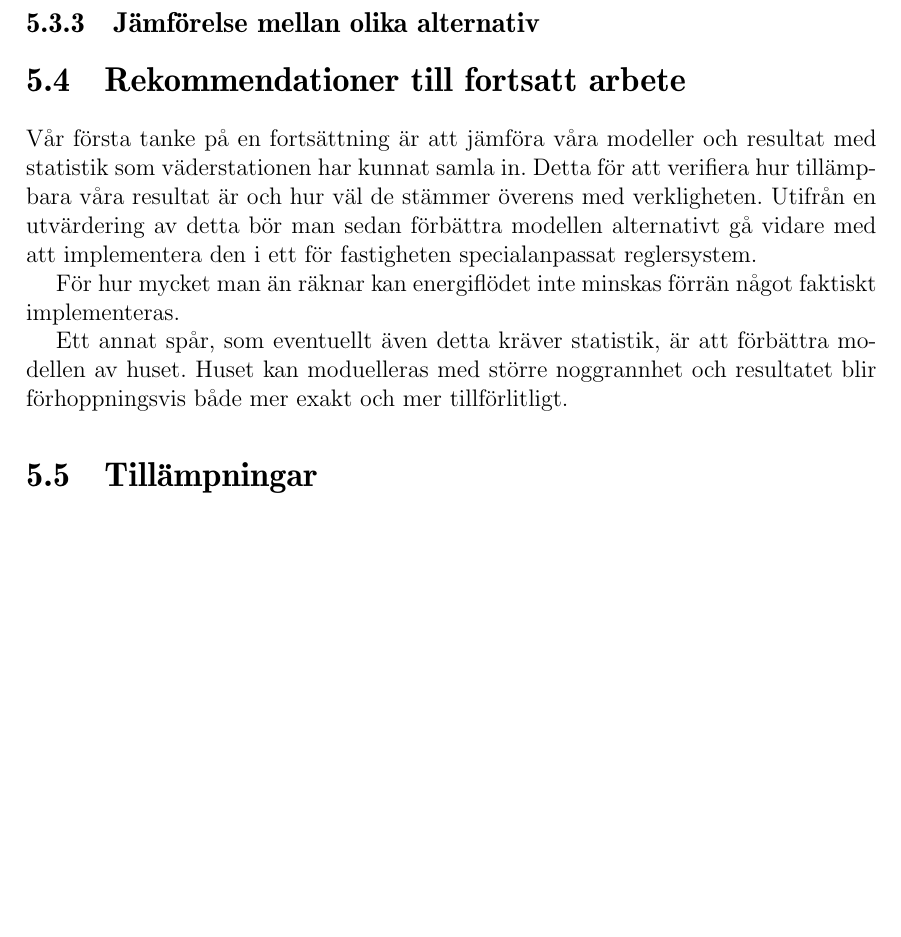
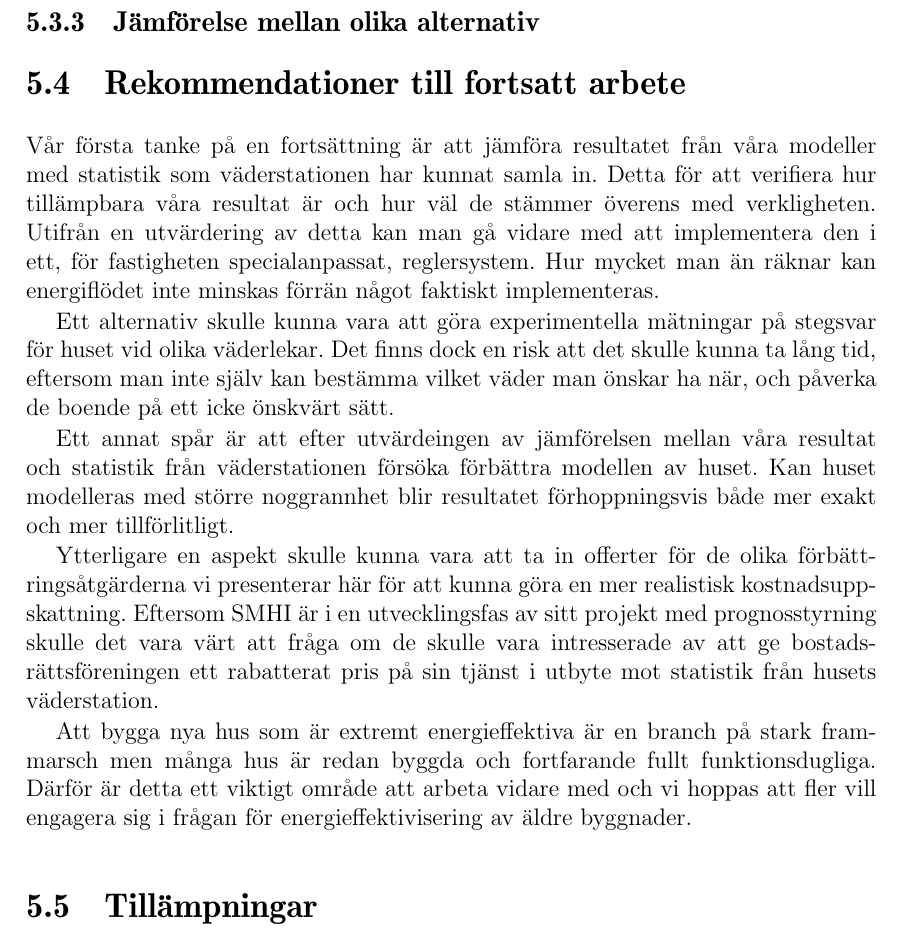
Before and after one commit to danstaby/stabilisera-temperatur, a LaTeX document (report/report.tex, which reads report/sections/continuation.tex): part of page 39 of 46 before the commit and part of page 39 of 47 after it, cut so that both start at the same text, the shorter picture padded with empty space. Compiled offline with pdfLaTeX.

Commit message:
Fler rek till fortsatt arbete.

```diff
--- a/report/sections/continuation.tex
+++ b/report/sections/continuation.tex
@@ -1,7 +1,27 @@
 \section{Rekommendationer till fortsatt arbete}
 
-Vår första tanke på en fortsättning är att jämföra våra modeller och resultat med statistik som väderstationen har kunnat samla in. Detta för att verifiera hur tillämpbara våra resultat är och hur väl de stämmer överens med verkligheten. Utifrån en utvärdering av detta bör man sedan förbättra modellen alternativt gå vidare med att implementera den i ett för fastigheten specialanpassat reglersystem.
+Vår första tanke på en fortsättning är att jämföra resultatet från våra modeller med
+statistik som väderstationen har kunnat samla in. Detta för att verifiera hur tillämpbara
+våra resultat är och hur väl de stämmer överens med verkligheten. Utifrån en utvärdering
+ av detta kan man gå vidare med att implementera den i ett, för fastigheten
+ specialanpassat, reglersystem. Hur mycket man än räknar kan energiflödet inte minskas
+ förrän något faktiskt implementeras.
 
-För hur mycket man än räknar kan energiflödet inte minskas förrän något faktiskt implementeras.
+Ett alternativ skulle kunna vara att göra experimentella mätningar på stegsvar för huset
+ vid olika väderlekar. Det finns dock en risk att det skulle kunna ta lång tid, eftersom man
+ inte själv kan bestämma vilket väder man önskar ha när, och påverka de boende på ett
+ icke önskvärt sätt.
 
-Ett annat spår, som eventuellt även detta kräver statistik, är att förbättra modellen av huset. Huset kan moduelleras med större noggrannhet och resultatet blir förhoppningsvis både mer exakt och mer tillförlitligt.
+Ett annat spår är att efter utvärdeingen av jämförelsen mellan våra resultat och statistik
+från väderstationen försöka förbättra modellen av huset. Kan huset modelleras med
+större noggrannhet blir resultatet förhoppningsvis både mer exakt och mer tillförlitligt. % Varför skulle man vilja göra detta?
+
+Ytterligare en aspekt skulle kunna vara att ta in offerter för de olika förbättringsåtgärderna vi presenterar här för att kunna göra en mer realistisk kostnadsuppskattning. Eftersom
+SMHI är i en utvecklingsfas av sitt projekt med prognosstyrning skulle det vara värt att
+ fråga om de skulle vara intresserade av att ge bostadsrättsföreningen ett rabatterat pris
+ på sin tjänst i utbyte mot statistik från husets väderstation.
+
+Att bygga nya hus som är extremt energieffektiva är en branch på stark frammarsch men
+ många hus är redan byggda och fortfarande fullt funktionsdugliga. Därför är detta ett
+viktigt område att arbeta vidare med och vi hoppas att fler vill engagera sig i frågan för
+energieffektivisering av äldre byggnader.
```
